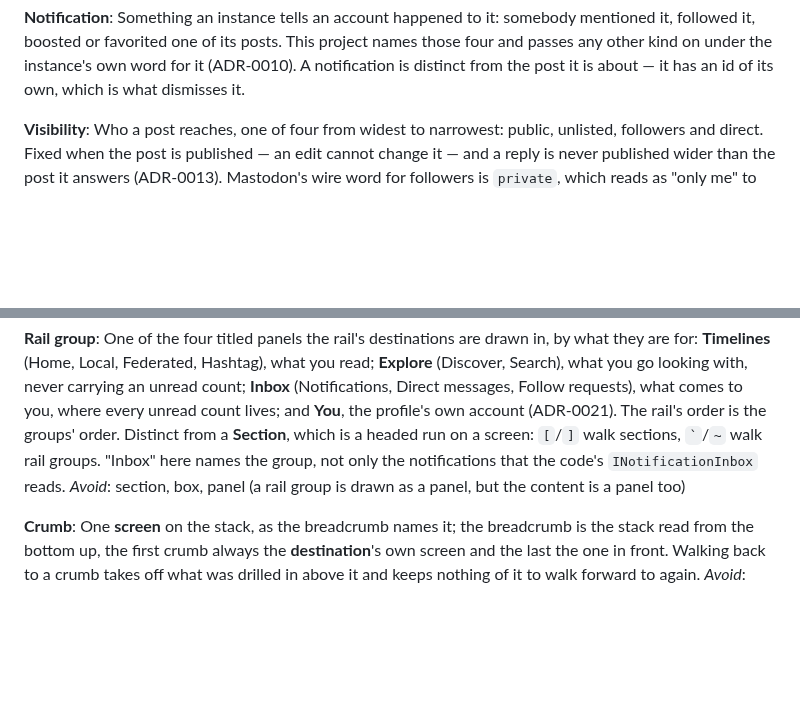
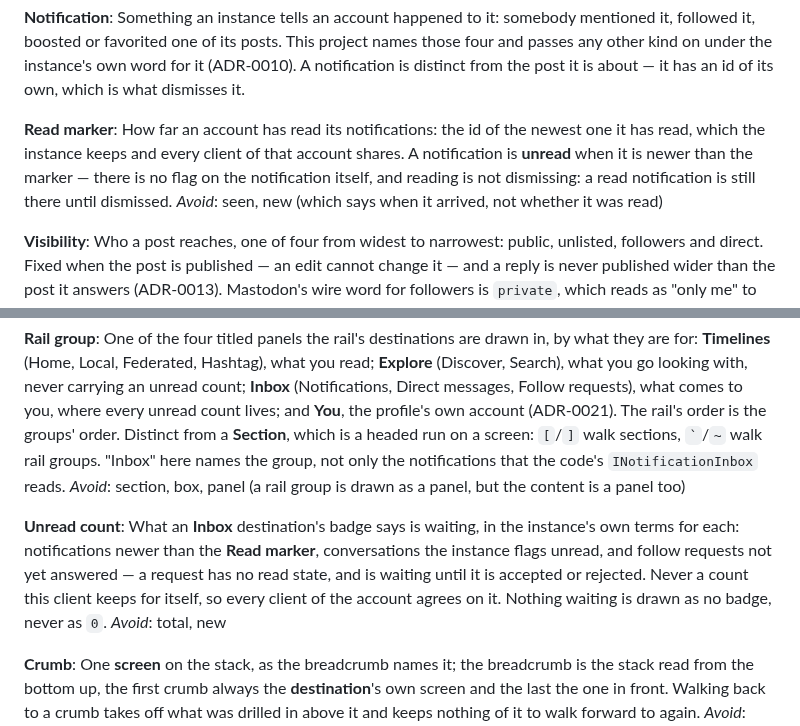
Before and after one commit to jrmitch120/wooly, a Markdown page: CONTEXT.md, 2 parts joined by grey strips. GitHub-like rendering; blank space fills up the shorter version.

Commit message:
Name the read marker and the Inbox's unread count in the glossary (#395)
Co-Authored-By: Claude Opus 5.5 <noreply@anthropic.com>

```diff
--- a/CONTEXT.md
+++ b/CONTEXT.md
@@ -186,6 +186,12 @@ _Avoid_: favourite, like
 Something an instance tells an account happened to it: somebody mentioned it, followed it, boosted or favorited one of
 its posts. This project names those four and passes any other kind on under the instance's own word for it (ADR-0010).
 A notification is distinct from the post it is about — it has an id of its own, which is what dismisses it.
+
+**Read marker**:
+How far an account has read its notifications: the id of the newest one it has read, which the instance keeps and
+every client of that account shares. A notification is **unread** when it is newer than the marker — there is no flag
+on the notification itself, and reading is not dismissing: a read notification is still there until dismissed.
+_Avoid_: seen, new (which says when it arrived, not whether it was read)
 
 **Visibility**:
 Who a post reaches, one of four from widest to narrowest: public, unlisted, followers and direct. Fixed when the post
@@ -402,6 +408,13 @@ which is a headed run on a screen: `[`/`]` walk sections, `` ` ``/`~` walk rail
 not only the notifications that the code's `INotificationInbox` reads.
 _Avoid_: section, box, panel (a rail group is drawn as a panel, but the content is a panel too)
 
+**Unread count**:
+What an **Inbox** destination's badge says is waiting, in the instance's own terms for each: notifications newer than
+the **Read marker**, conversations the instance flags unread, and follow requests not yet answered — a request has no
+read state, and is waiting until it is accepted or rejected. Never a count this client keeps for itself, so every client
+of the account agrees on it. Nothing waiting is drawn as no badge, never as `0`.
+_Avoid_: total, new
+
 **Crumb**:
 One **screen** on the stack, as the breadcrumb names it; the breadcrumb is the stack read from the bottom up, the first
 crumb always the **destination**'s own screen and the last the one in front. Walking back to a crumb takes off what
```
